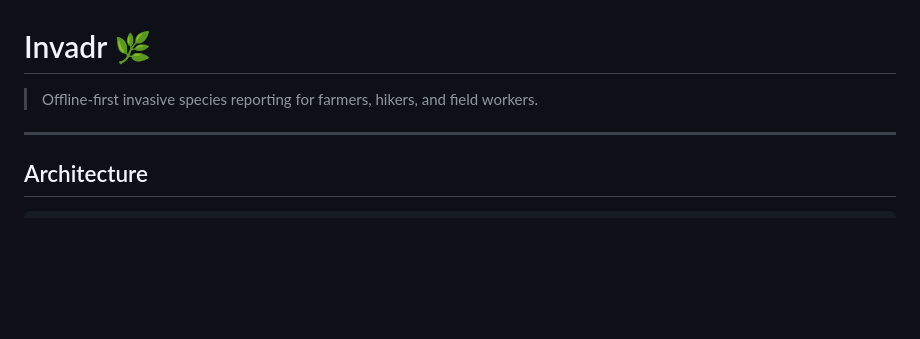
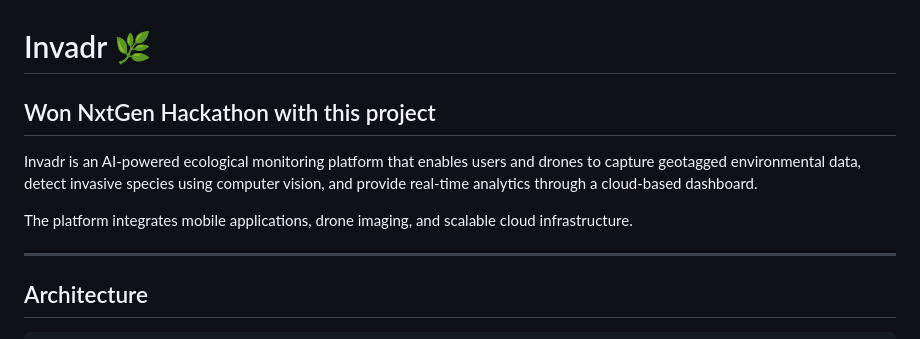
Before and after one commit to kirthivasanr/Invadr, a Markdown page: README.md, the part around the change. Drawn GitHub-style; blank space fills up the shorter version.

Commit message:
Enhance README with project details and achievement
Added project achievement and expanded project description.

```diff
--- a/README.md
+++ b/README.md
@@ -1,6 +1,10 @@
 # Invadr 🌿
 
-> Offline-first invasive species reporting for farmers, hikers, and field workers.
+## Won NxtGen Hackathon with this project
+
+Invadr is an AI-powered ecological monitoring platform that enables users and drones to capture geotagged environmental data, detect invasive species using computer vision, and provide real-time analytics through a cloud-based dashboard.
+
+The platform integrates mobile applications, drone imaging, and scalable cloud infrastructure.
 
 ---
 
```
